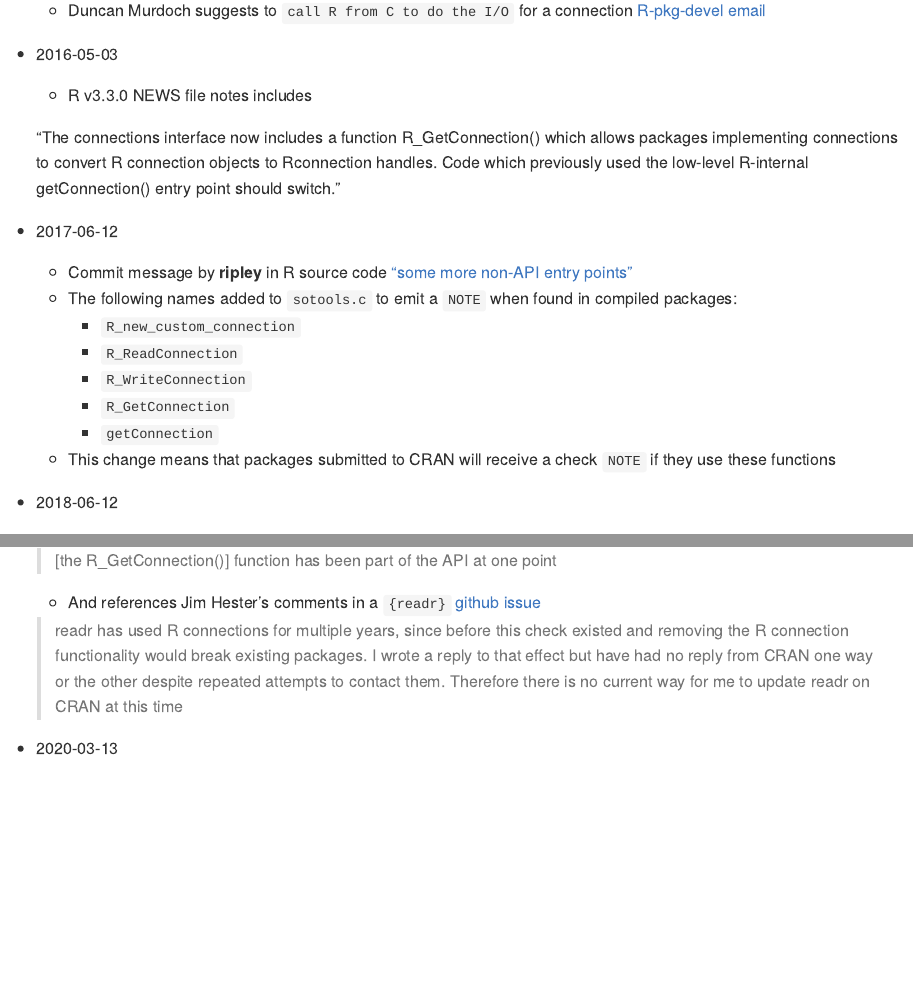
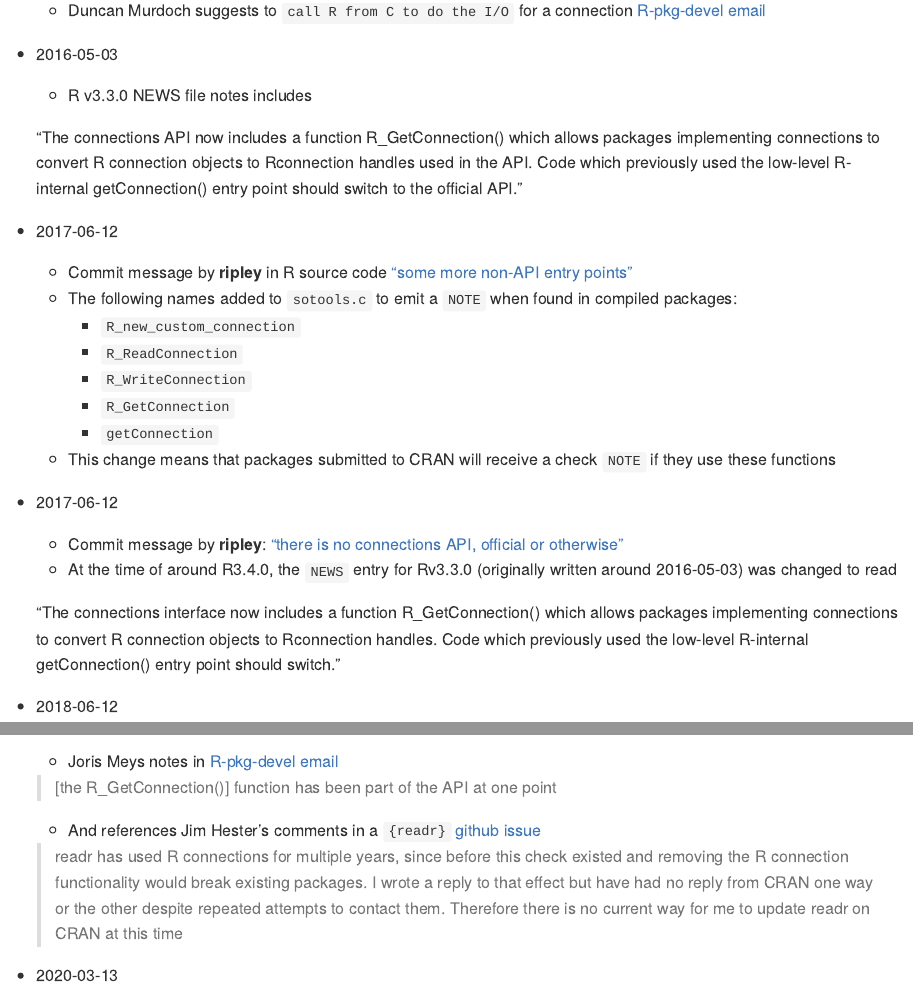
Before and after one commit to coolbutuseless/rconnection, an R Markdown document (README.Rmd): the page in a window 1100 px wide, from 9780 px down, and a second part further down, joined at a grey line. The pictures show the output file README.md that the author committed with the source, drawn offline in the style of GitHub; badge pictures from the web are left out.

Commit message:
update README: connections timeline [no ci]

```diff
--- a/README.Rmd
+++ b/README.Rmd
@@ -405,11 +405,12 @@ struct Rconn {
 * 2016-05-03
     * R v3.3.0 NEWS file notes includes
 
-    "The connections interface now includes a function
-    R_GetConnection() which allows packages implementing connections
-    to convert R connection objects to Rconnection handles. Code
-    which previously used the low-level R-internal getConnection()
-    entry point should switch."
+    "The connections API now includes a function
+    R_GetConnection() which allows packages implementing
+    connections to convert R connection objects to
+    Rconnection handles used in the API. Code which previously
+    used the low-level R-internal getConnection() entry point
+    should switch to the official API."
 
 * 2017-06-12
     * Commit message by **ripley** in R source code ["some more non-API entry points"](https://github.com/wch/r-source/commit/e55605767570fc424b6c281e0b7489e8dc77b53f)
@@ -420,6 +421,17 @@ struct Rconn {
         * `R_GetConnection`
         * `getConnection`
     * This change means that packages submitted to CRAN will receive a check `NOTE` if they use these functions
+
+* 2017-06-12
+    * Commit message by **ripley**: ["there is no connections API, official or otherwise"](https://github.com/wch/r-source/commit/7e9889fa9bb9269ffadfe67f3ded4bdca51b8ed9)
+    * At the time of around R3.4.0, the `NEWS` entry for Rv3.3.0 (originally
+      written around 2016-05-03) was changed to read
+
+    "The connections interface now includes a function
+    R_GetConnection() which allows packages implementing connections
+    to convert R connection objects to Rconnection handles. Code
+    which previously used the low-level R-internal getConnection()
+    entry point should switch."
 
 * 2018-06-12
     * Joris Meys notes in [R-pkg-devel email](https://stat.ethz.ch/pipermail/r-package-devel/2018q2/002811.html)
```
Also changed, not shown: README.md.
